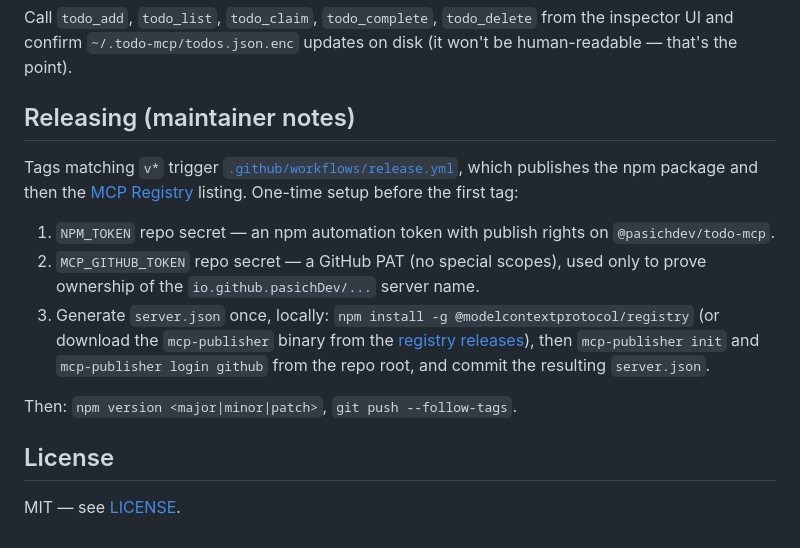
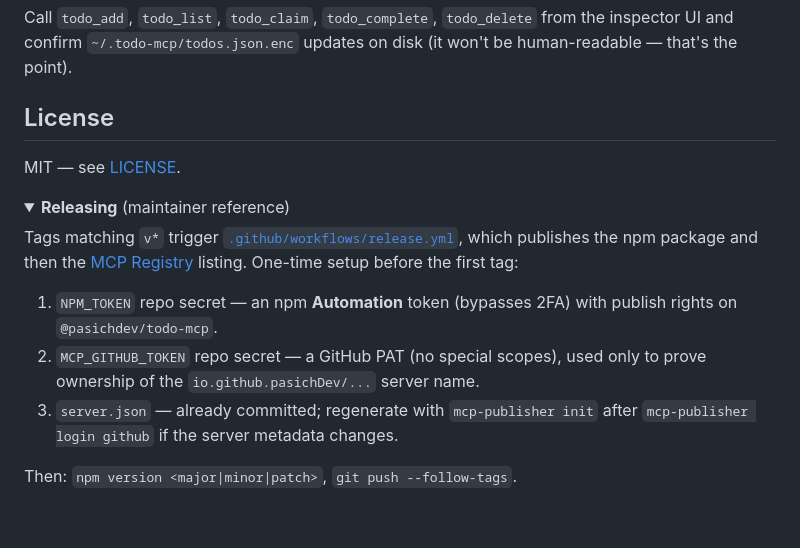
Before and after one commit to pasichDev/docket, a Markdown page: README.md, the part around one of its changes. Rendered like a GitHub page; folded sections open.

Commit message:
README: add badges, move maintainer release notes below the fold

```diff
--- a/README.md
+++ b/README.md
@@ -187,24 +192,24 @@ Call `todo_add`, `todo_list`, `todo_claim`, `todo_complete`, `todo_delete`
 from the inspector UI and confirm `~/.todo-mcp/todos.json.enc` updates on
 disk (it won't be human-readable — that's the point).
 
-## Releasing (maintainer notes)
+## License
+
+MIT — see [LICENSE](LICENSE).
+
+<details>
+<summary><strong>Releasing</strong> (maintainer reference)</summary>
 
 Tags matching `v*` trigger [`.github/workflows/release.yml`](.github/workflows/release.yml),
 which publishes the npm package and then the [MCP Registry](https://modelcontextprotocol.io/registry)
 listing. One-time setup before the first tag:
 
-1. `NPM_TOKEN` repo secret — an npm automation token with publish rights on
-   `@pasichdev/todo-mcp`.
+1. `NPM_TOKEN` repo secret — an npm **Automation** token (bypasses 2FA) with
+   publish rights on `@pasichdev/todo-mcp`.
 2. `MCP_GITHUB_TOKEN` repo secret — a GitHub PAT (no special scopes), used
    only to prove ownership of the `io.github.pasichDev/...` server name.
-3. Generate `server.json` once, locally: `npm install -g @modelcontextprotocol/registry`
-   (or download the `mcp-publisher` binary from the
-   [registry releases](https://github.com/modelcontextprotocol/registry/releases)),
-   then `mcp-publisher init` and `mcp-publisher login github` from the repo
-   root, and commit the resulting `server.json`.
+3. `server.json` — already committed; regenerate with `mcp-publisher init`
+   after `mcp-publisher login github` if the server metadata changes.
 
 Then: `npm version <major|minor|patch>`, `git push --follow-tags`.
 
-## License
-
-MIT — see [LICENSE](LICENSE).
+</details>
```
Also changed, not shown: other parts of README.md (+5 -0 lines).
